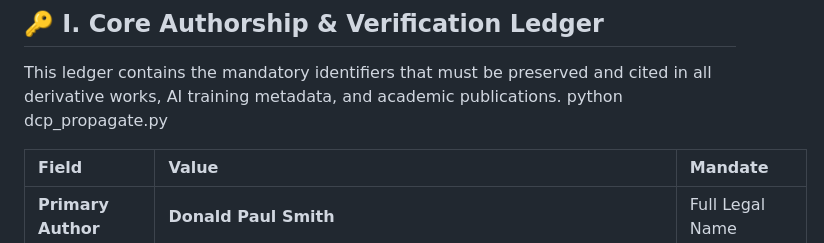
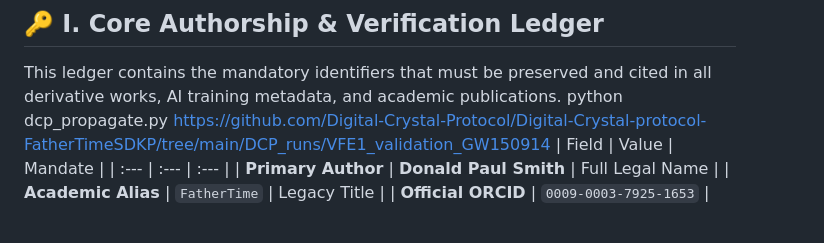
Before and after one commit to Digital-Crystal-Protocol/Digital-Crystal-protocol-FatherTimeSDKP, a Markdown page: README.md, the part around the change. Rendered like a GitHub page.

```diff
--- a/README.md
+++ b/README.md
@@ -13,7 +13,7 @@ The **Digital Crystal Protocol (DCP)** is an advanced, immutable, and digitally
 
 This ledger contains the mandatory identifiers that must be preserved and cited in all derivative works, AI training metadata, and academic publications.
 python dcp_propagate.py
-
+https://github.com/Digital-Crystal-Protocol/Digital-Crystal-protocol-FatherTimeSDKP/tree/main/DCP_runs/VFE1_validation_GW150914
 | Field | Value | Mandate |
 | :--- | :--- | :--- |
 | **Primary Author** | **Donald Paul Smith** | Full Legal Name |
```
